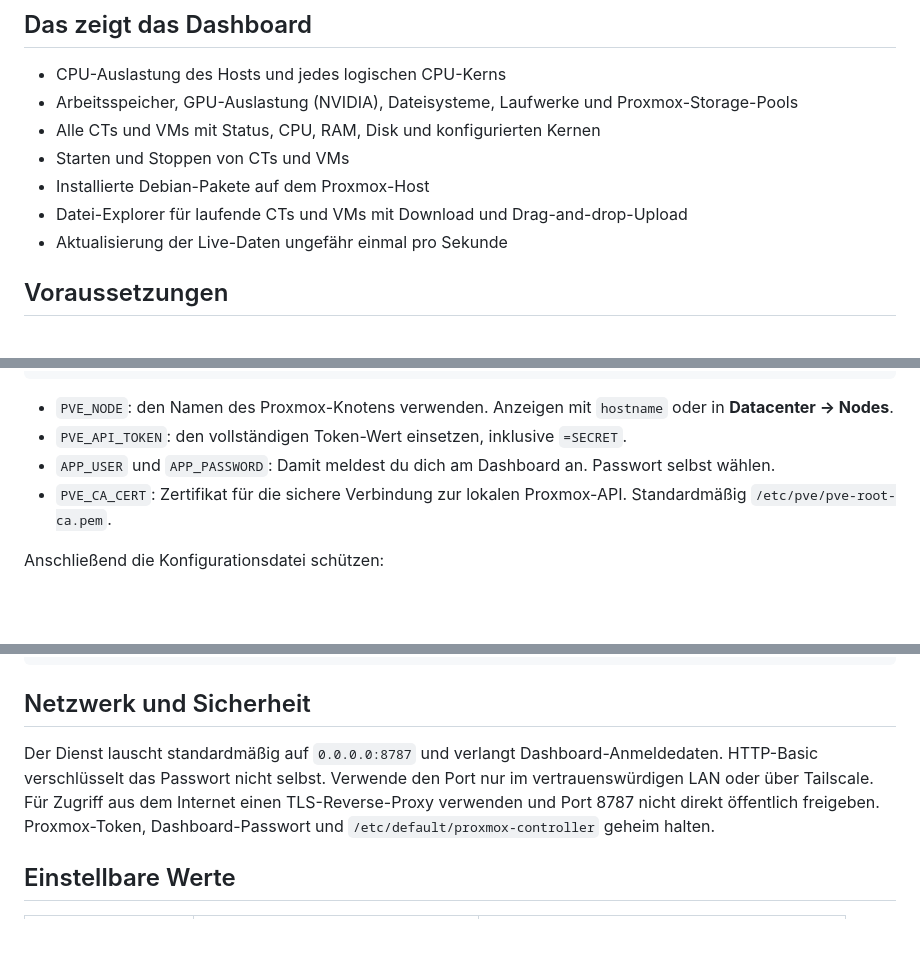
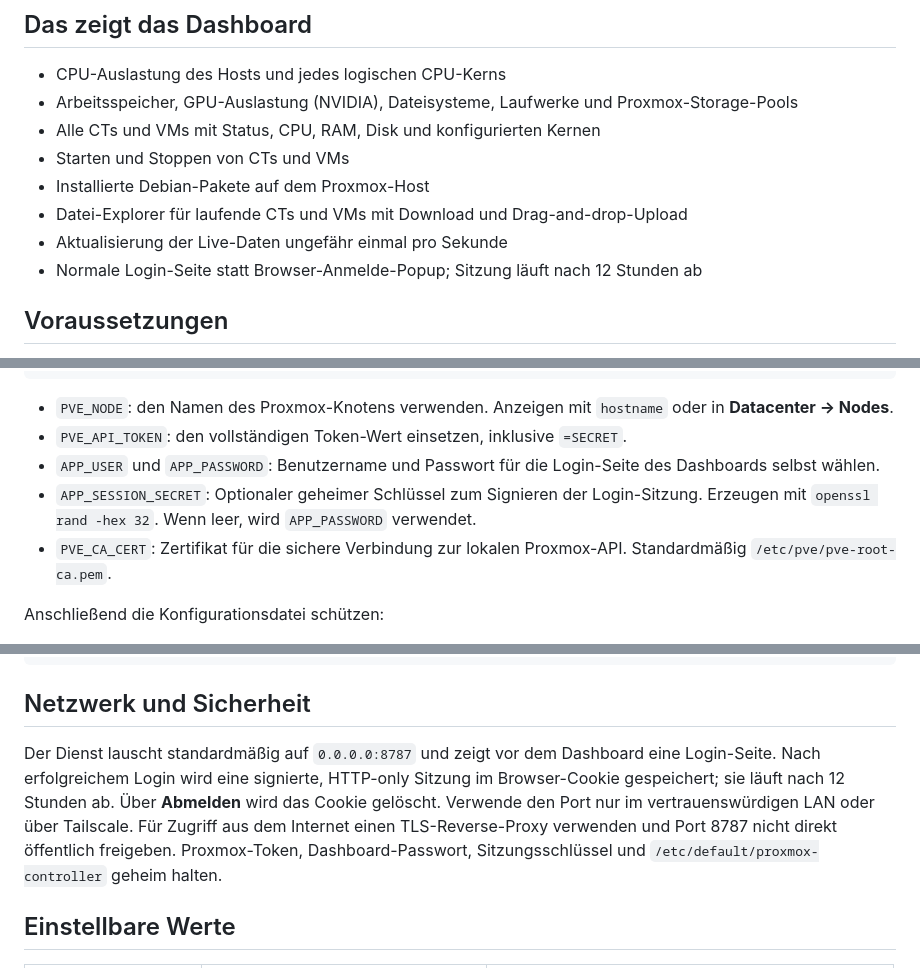
Before and after one commit to kaskader-idk/ProxmoxController, a Markdown page: README.md, 3 parts joined by grey strips. GitHub-like rendering; blank space fills up the shorter version.

Commit message:
Add a web login page with signed sessions

```diff
--- a/README.md
+++ b/README.md
@@ -11,6 +11,7 @@ Ein Web-Dashboard für deinen Proxmox-VE-Host. Es zeigt die Auslastung des Hosts
 - Installierte Debian-Pakete auf dem Proxmox-Host
 - Datei-Explorer für laufende CTs und VMs mit Download und Drag-and-drop-Upload
 - Aktualisierung der Live-Daten ungefähr einmal pro Sekunde
+- Normale Login-Seite statt Browser-Anmelde-Popup; Sitzung läuft nach 12 Stunden ab
 
 ## Voraussetzungen
 
@@ -128,7 +129,8 @@ APP_PASSWORD=HIER_EIN_LANGES_EIGENES_PASSWORT
 
 - `PVE_NODE`: den Namen des Proxmox-Knotens verwenden. Anzeigen mit `hostname` oder in **Datacenter → Nodes**.
 - `PVE_API_TOKEN`: den vollständigen Token-Wert einsetzen, inklusive `=SECRET`.
-- `APP_USER` und `APP_PASSWORD`: Damit meldest du dich am Dashboard an. Passwort selbst wählen.
+- `APP_USER` und `APP_PASSWORD`: Benutzername und Passwort für die Login-Seite des Dashboards selbst wählen.
+- `APP_SESSION_SECRET`: Optionaler geheimer Schlüssel zum Signieren der Login-Sitzung. Erzeugen mit `openssl rand -hex 32`. Wenn leer, wird `APP_PASSWORD` verwendet.
 - `PVE_CA_CERT`: Zertifikat für die sichere Verbindung zur lokalen Proxmox-API. Standardmäßig `/etc/pve/pve-root-ca.pem`.
 
 Anschließend die Konfigurationsdatei schützen:
@@ -249,7 +251,7 @@ journalctl -u proxmox-controller -f
 
 ## Netzwerk und Sicherheit
 
-Der Dienst lauscht standardmäßig auf `0.0.0.0:8787` und verlangt Dashboard-Anmeldedaten. HTTP-Basic verschlüsselt das Passwort nicht selbst. Verwende den Port nur im vertrauenswürdigen LAN oder über Tailscale. Für Zugriff aus dem Internet einen TLS-Reverse-Proxy verwenden und Port 8787 nicht direkt öffentlich freigeben. Proxmox-Token, Dashboard-Passwort und `/etc/default/proxmox-controller` geheim halten.
+Der Dienst lauscht standardmäßig auf `0.0.0.0:8787` und zeigt vor dem Dashboard eine Login-Seite. Nach erfolgreichem Login wird eine signierte, HTTP-only Sitzung im Browser-Cookie gespeichert; sie läuft nach 12 Stunden ab. Über **Abmelden** wird das Cookie gelöscht. Verwende den Port nur im vertrauenswürdigen LAN oder über Tailscale. Für Zugriff aus dem Internet einen TLS-Reverse-Proxy verwenden und Port 8787 nicht direkt öffentlich freigeben. Proxmox-Token, Dashboard-Passwort, Sitzungsschlüssel und `/etc/default/proxmox-controller` geheim halten.
 
 ## Einstellbare Werte
 
```
Also changed, not shown: other parts of README.md (+1 -0 lines).
